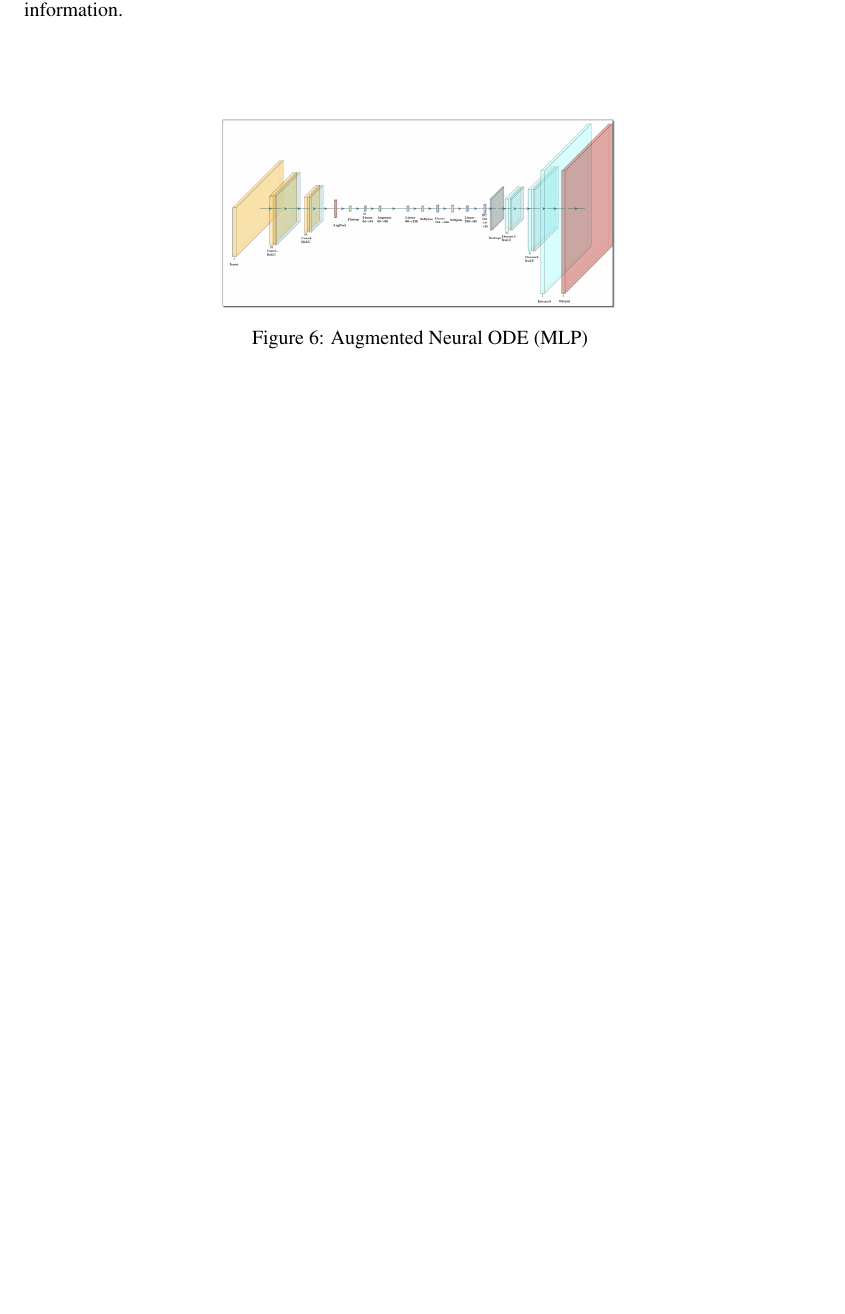
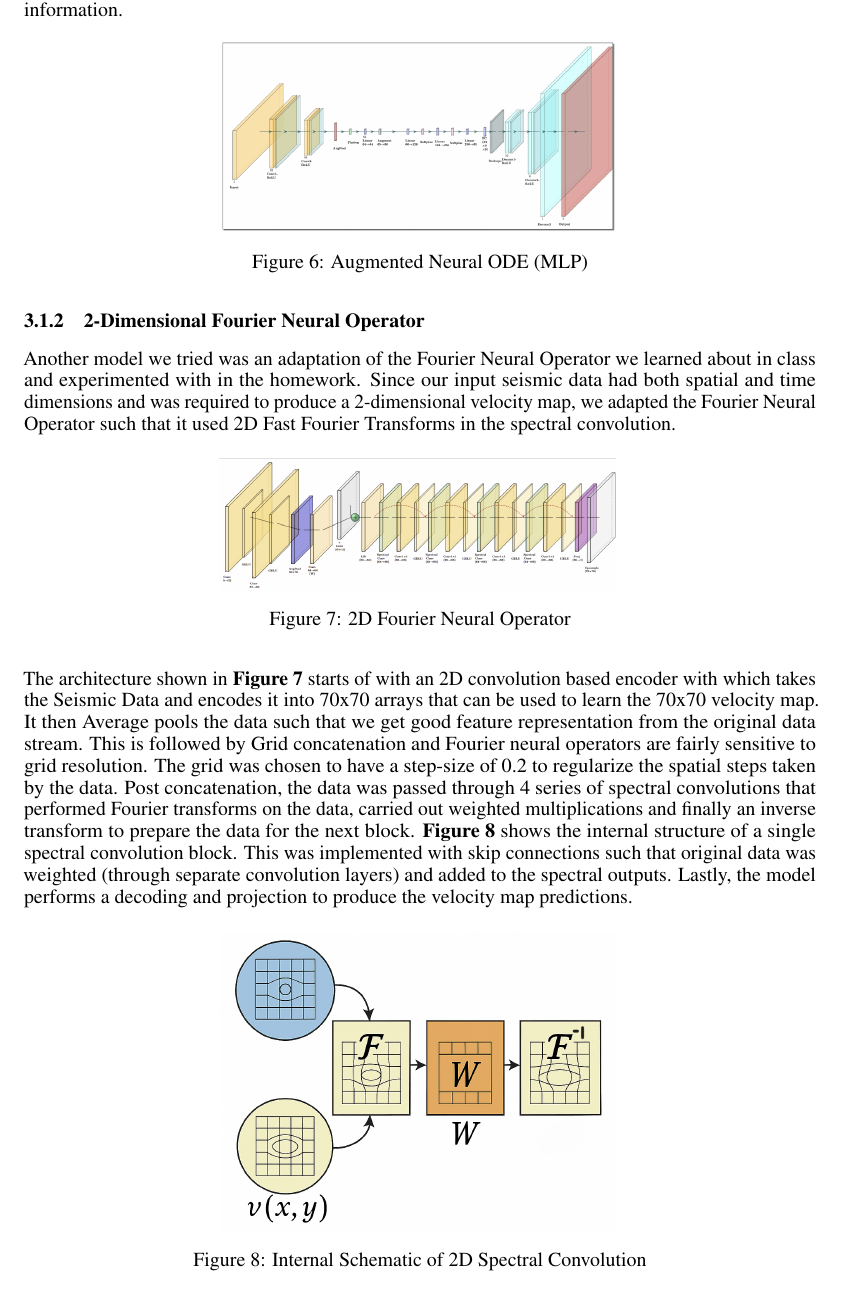
Before and after one commit to Girish-Krishnan/ECE-228-Final-Project, a LaTeX paper (project_report/main.tex): part of page 5 of 8 before the commit and part of page 5 of 9 after it, cut so that both start at the same text, the shorter picture padded with empty space. Compiled offline with pdfLaTeX.

Commit message:
Added 2D FNO Description

```diff
--- a/project_report/main.tex
+++ b/project_report/main.tex
@@ -201,6 +201,26 @@ One of the models chosen to experiment with was the Neural ODE as learned in the
     \label{fig:aug-neuralode-mlp}
 \end{figure}
 
+\subsubsection{2-Dimensional Fourier Neural Operator}
+
+Another model we tried was an adaptation of the Fourier Neural Operator we learned about in class and experimented with in the homework. Since our input seismic data had both spatial and time dimensions and was required to produce a 2-dimensional velocity map, we adapted the Fourier Neural Operator such that it used 2D Fast Fourier Transforms in the spectral convolution.
+
+\begin{figure}[H]
+    \centering
+    \includegraphics[width=0.5\linewidth]{figures/FNO2D.png}
+    \caption{2D Fourier Neural Operator}
+    \label{fig:fno-2d}
+\end{figure}
+
+The architecture shown in \textbf{Figure 7} starts of with an 2D convolution based encoder with which takes the Seismic Data and encodes it into 70x70 arrays that can be used to learn the 70x70 velocity map. It then Average pools the data such that we get good feature representation from the original data stream. This is followed by Grid concatenation and Fourier neural operators are fairly sensitive to grid resolution. The grid was chosen to have a step-size of 0.2 to regularize the spatial steps taken by the data. Post concatenation, the data was passed through 4 series of spectral convolutions that performed Fourier transforms on the data,  carried out weighted multiplications and finally an inverse transform to prepare the data for the next block. \textbf{Figure 8} shows the internal structure of a single spectral convolution block. This was implemented with skip connections such that original data was weighted (through separate convolution layers) and added to the spectral outputs. Lastly, the model performs a decoding and projection to produce the velocity map predictions.
+
+\begin{figure}[H]
+    \centering
+    \includegraphics[width=0.5\linewidth]{figures/spectralconv2d.png}
+    \caption{Internal Schematic of 2D Spectral Convolution}
+    \label{fig:fno-2d}
+\end{figure}
+
 \subsubsection{PCA-MLP}
 
 To perform Principal Component Analysis (PCA), one must first normalize the data. The most common method of doing so is via Z-Score Normalization:
```
Also changed, not shown: project_report/figures/FNO2D.png (added), project_report/figures/spectralconv2d.png (added).
